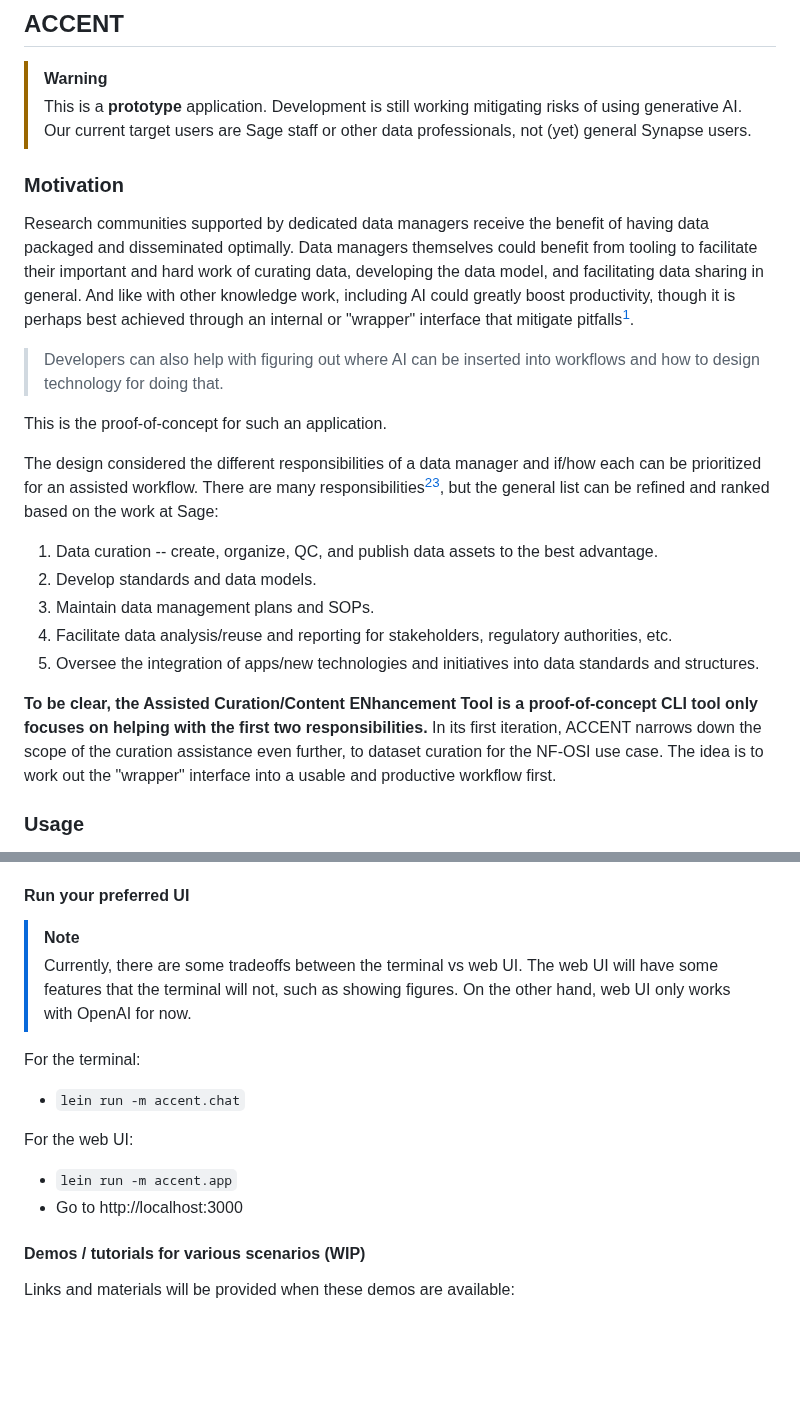
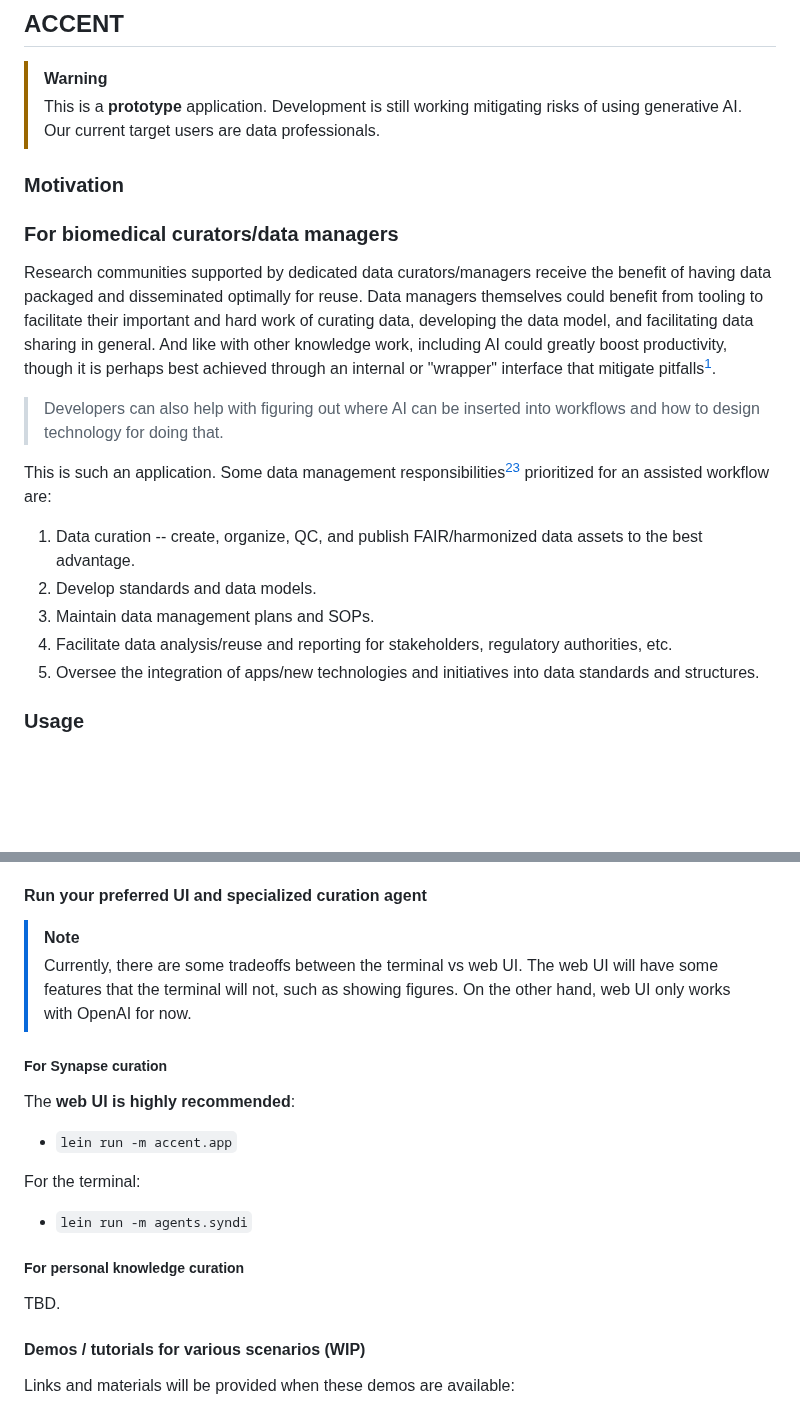
Before and after one commit to anngvu/accent, a Markdown page: README.md, 2 parts joined by grey strips. Rendered like a GitHub page; blank space fills up the shorter version.

```diff
--- a/README.md
+++ b/README.md
@@ -3,30 +3,28 @@
 > [!WARNING]
 > This is a **prototype** application.
 > Development is still working mitigating risks of using generative AI.
-Our current target users are Sage staff or other data professionals, not (yet) general Synapse users.
-
+Our current target users are data professionals.
 
 ### Motivation
 
-Research communities supported by dedicated data managers receive the benefit of having data packaged and disseminated optimally.
+### For biomedical curators/data managers
+
+Research communities supported by dedicated data curators/managers receive the benefit of having data packaged and disseminated optimally for reuse.
 Data managers themselves could benefit from tooling to facilitate their important and hard work of curating data, developing the data model, and facilitating data sharing in general.
 And like with other knowledge work, including AI could greatly boost productivity, though it is perhaps best achieved through an internal or "wrapper" interface that mitigate pitfalls[^1].
 > Developers can also help with figuring out where AI can be inserted into workflows and how to design technology for doing that.
 
-This is the proof-of-concept for such an application.
-
-The design considered the different responsibilities of a data manager and if/how each can be prioritized for an assisted workflow.
-There are many responsibilities[^2][^3], but the general list can be refined and ranked based on the work at Sage:
-1. Data curation -- create, organize, QC, and publish data assets to the best advantage.
+This is such an application. Some data management responsibilities[^2][^3] prioritized for an assisted workflow are:
+1. Data curation -- create, organize, QC, and publish FAIR/harmonized data assets to the best advantage.
 2. Develop standards and data models.
 3. Maintain data management plans and SOPs.
 4. Facilitate data analysis/reuse and reporting for stakeholders, regulatory authorities, etc.
 5. Oversee the integration of apps/new technologies and initiatives into data standards and structures.
 
+<!-- ### And for everyone
 
-**To be clear, the Assisted Curation/Content ENhancement Tool is a proof-of-concept CLI tool only focuses on helping with the first two responsibilities.**
-In its first iteration, ACCENT narrows down the scope of the curation assistance even further, to dataset curation for the NF-OSI use case.
-The idea is to work out the "wrapper" interface into a usable and productive workflow first.
+Everyone is a curator and could benefit from AI-assisted curation. This open-source application originally developed for biomedical data curation is actually quite reusable for other domains and personal use cases. Some "off-label" use cases will be demonstrated. -->
+
 
 ### Usage
 
@@ -61,17 +59,22 @@ Tip for usage: Trying to reduce costs by switching to a cheaper model for some t
   - To use, must have `ANTHROPIC_API_KEY` in env or set in config.
   - The default model is Claude Sonnet 3.5.
 
-#### Run your preferred UI
+#### Run your preferred UI and specialized curation agent
 
 > [!NOTE]
 > Currently, there are some tradeoffs between the terminal vs web UI. The web UI will have some features that the terminal will not, such as showing figures. On the other hand, web UI only works with OpenAI for now.
 
+##### For Synapse curation
+
+The **web UI is highly recommended**:
+- `lein run -m accent.app`
+
 For the terminal:
-- `lein run -m accent.chat`
+- `lein run -m agents.syndi`
 
-For the web UI:
-- `lein run -m accent.app`
-- Go to http://localhost:3000
+##### For personal knowledge curation
+
+TBD.
 
 #### Demos / tutorials for various scenarios (WIP)
 
```
